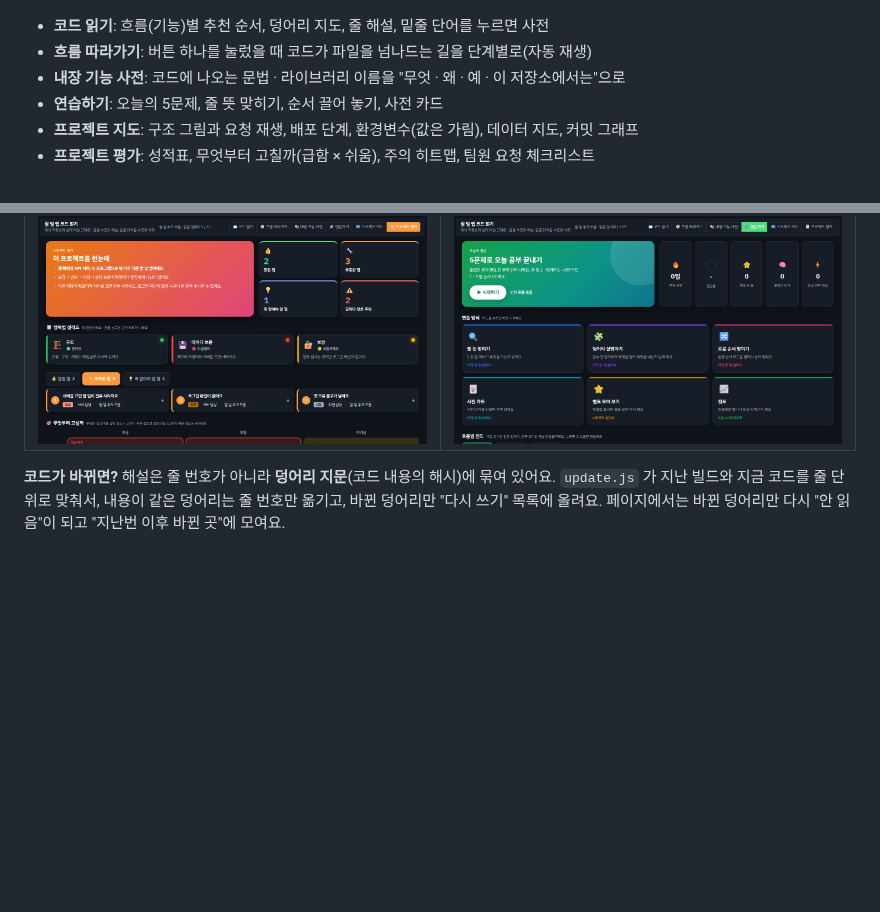
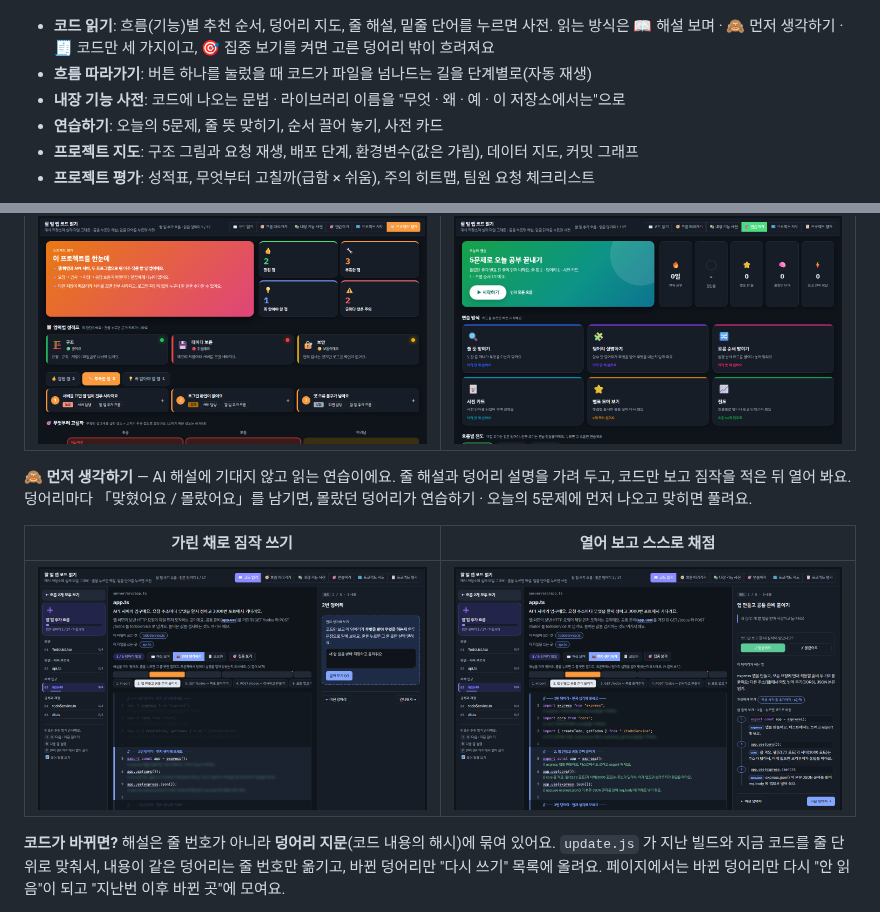
Before and after one commit to toadsam/claude-skills, a Markdown page: README.md, 2 parts joined by grey strips. Rendered like a GitHub page; pictures changed too: docs/screenshots/code-reader-think-open.png (added), docs/screenshots/code-reader-think.png (added); blank space fills up the shorter version.

```diff
--- a/README.md
+++ b/README.md
@@ -31,7 +31,7 @@ Claude Code 에서:
 
 ![코드 읽기 — 줄마다 해설](docs/screenshots/code-reader-read-code.png)
 
-- **코드 읽기**: 흐름(기능)별 추천 순서, 덩어리 지도, 줄 해설, 밑줄 단어를 누르면 사전
+- **코드 읽기**: 흐름(기능)별 추천 순서, 덩어리 지도, 줄 해설, 밑줄 단어를 누르면 사전. 읽는 방식은 📖 해설 보며 · 🙈 먼저 생각하기 · 🧾 코드만 세 가지이고, 🎯 집중 보기를 켜면 고른 덩어리 밖이 흐려져요
 - **흐름 따라가기**: 버튼 하나를 눌렀을 때 코드가 파일을 넘나드는 길을 단계별로(자동 재생)
 - **내장 기능 사전**: 코드에 나오는 문법 · 라이브러리 이름을 "무엇 · 왜 · 예 · 이 저장소에서는"으로
 - **연습하기**: 오늘의 5문제, 줄 뜻 맞히기, 순서 끌어 놓기, 사전 카드
@@ -43,6 +43,12 @@ Claude Code 에서:
 | ![흐름 따라가기](docs/screenshots/code-reader-tour.png) | ![구조 그림과 요청 재생](docs/screenshots/code-reader-map.png) |
 | **프로젝트 평가** | **연습하기** |
 | ![프로젝트 평가](docs/screenshots/code-reader-review.png) | ![연습하기](docs/screenshots/code-reader-practice.png) |
+
+**🙈 먼저 생각하기** — AI 해설에 기대지 않고 읽는 연습이에요. 줄 해설과 덩어리 설명을 가려 두고, 코드만 보고 짐작을 적은 뒤 열어 봐요. 덩어리마다 「맞혔어요 / 몰랐어요」를 남기면, 몰랐던 덩어리가 연습하기 · 오늘의 5문제에 먼저 나오고 맞히면 풀려요.
+
+| 가린 채로 짐작 쓰기 | 열어 보고 스스로 채점 |
+|---|---|
+| ![먼저 생각하기 — 가린 상태](docs/screenshots/code-reader-think.png) | ![먼저 생각하기 — 열어 본 상태](docs/screenshots/code-reader-think-open.png) |
 
 **코드가 바뀌면?** 해설은 줄 번호가 아니라 **덩어리 지문**(코드 내용의 해시)에 묶여 있어요. `update.js` 가 지난 빌드와 지금 코드를 줄 단위로 맞춰서, 내용이 같은 덩어리는 줄 번호만 옮기고, 바뀐 덩어리만 "다시 쓰기" 목록에 올려요. 페이지에서는 바뀐 덩어리만 다시 "안 읽음"이 되고 "지난번 이후 바뀐 곳"에 모여요.
 
```
Also changed, not shown: 2 other files.
